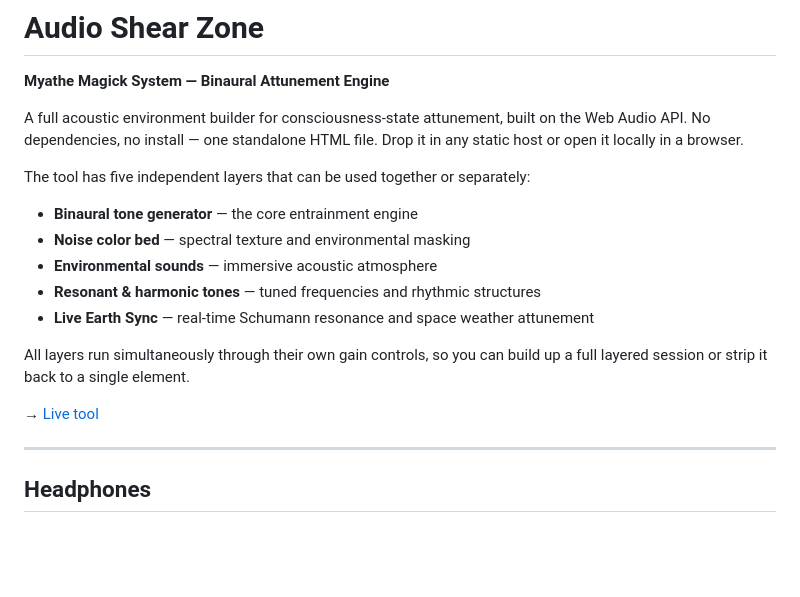
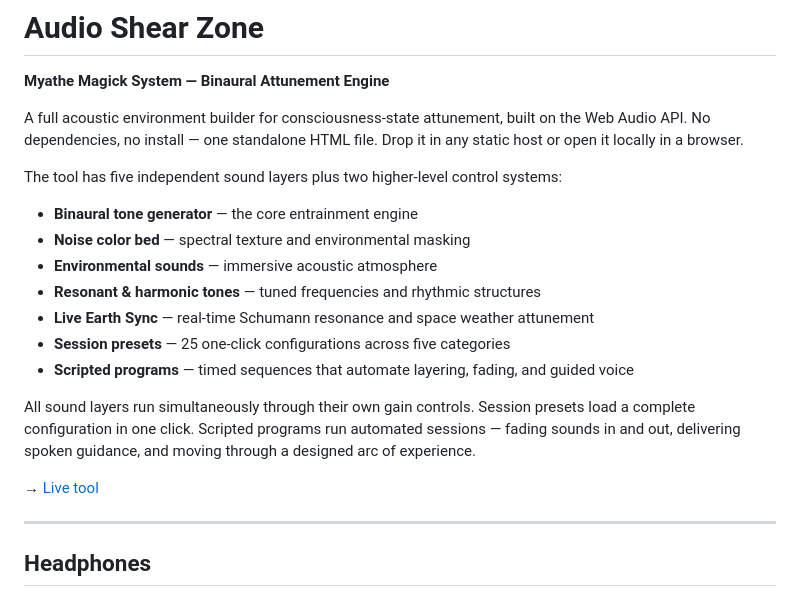
Before and after one commit to myathemagick-netizen/audio-shear-zone, a Markdown page: README.md, the part around one of its changes. Rendered like a GitHub page; blank space fills up the shorter version.

```diff
--- a/README.md
+++ b/README.md
@@ -4,13 +4,15 @@
 
 A full acoustic environment builder for consciousness-state attunement, built on the Web Audio API. No dependencies, no install — one standalone HTML file. Drop it in any static host or open it locally in a browser.
 
-The tool has five independent layers that can be used together or separately:
+The tool has five independent sound layers plus two higher-level control systems:
 
 - **Binaural tone generator** — the core entrainment engine
 - **Noise color bed** — spectral texture and environmental masking
 - **Environmental sounds** — immersive acoustic atmosphere
 - **Resonant & harmonic tones** — tuned frequencies and rhythmic structures
 - **Live Earth Sync** — real-time Schumann resonance and space weather attunement
+- **Session presets** — 25 one-click configurations across five categories
+- **Scripted programs** — timed sequences that automate layering, fading, and guided voice
 
-All layers run simultaneously through their own gain controls, so you can build up a full layered session or strip it back to a single element.
+All sound layers run simultaneously through their own gain controls. Session presets load a complete configuration in one click. Scripted programs run automated sessions — fading sounds in and out, delivering spoken guidance, and moving through a designed arc of experience.
 
```
Also changed, not shown: other parts of README.md (+74 -2 lines).
